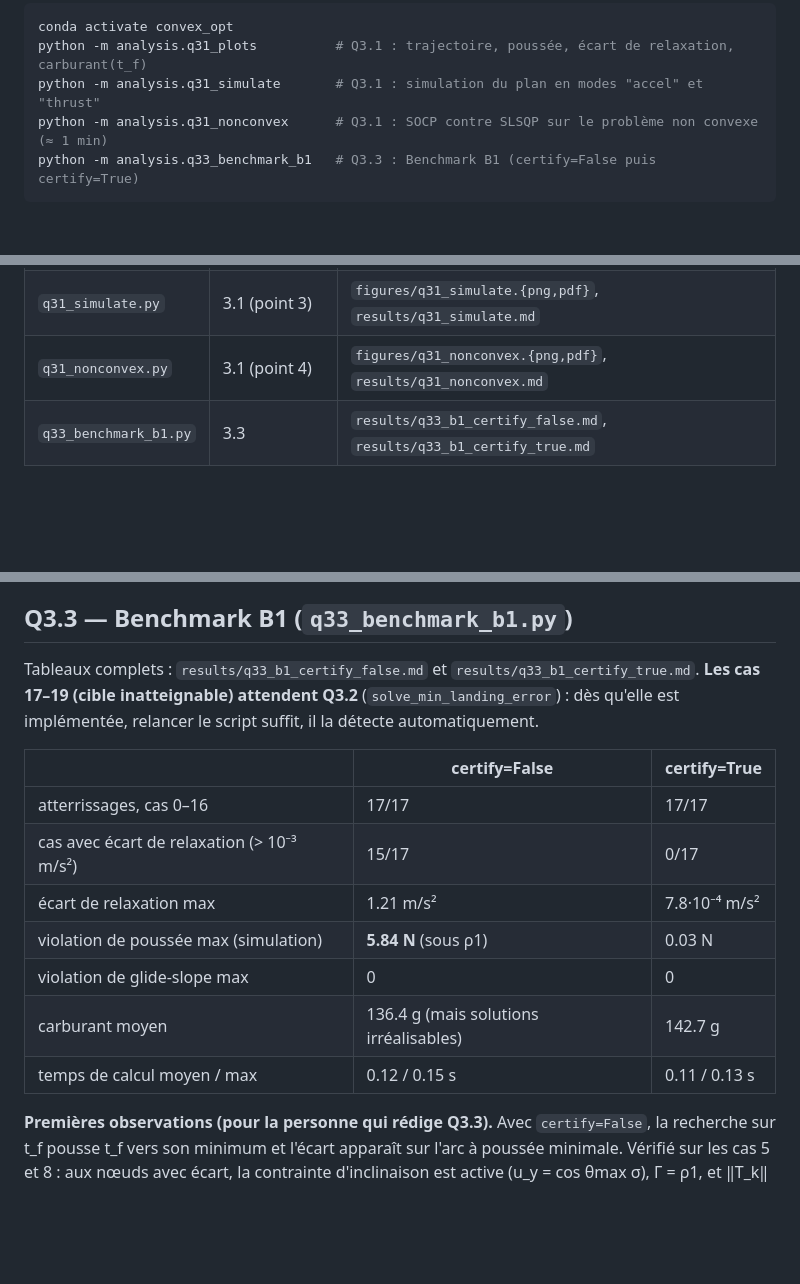
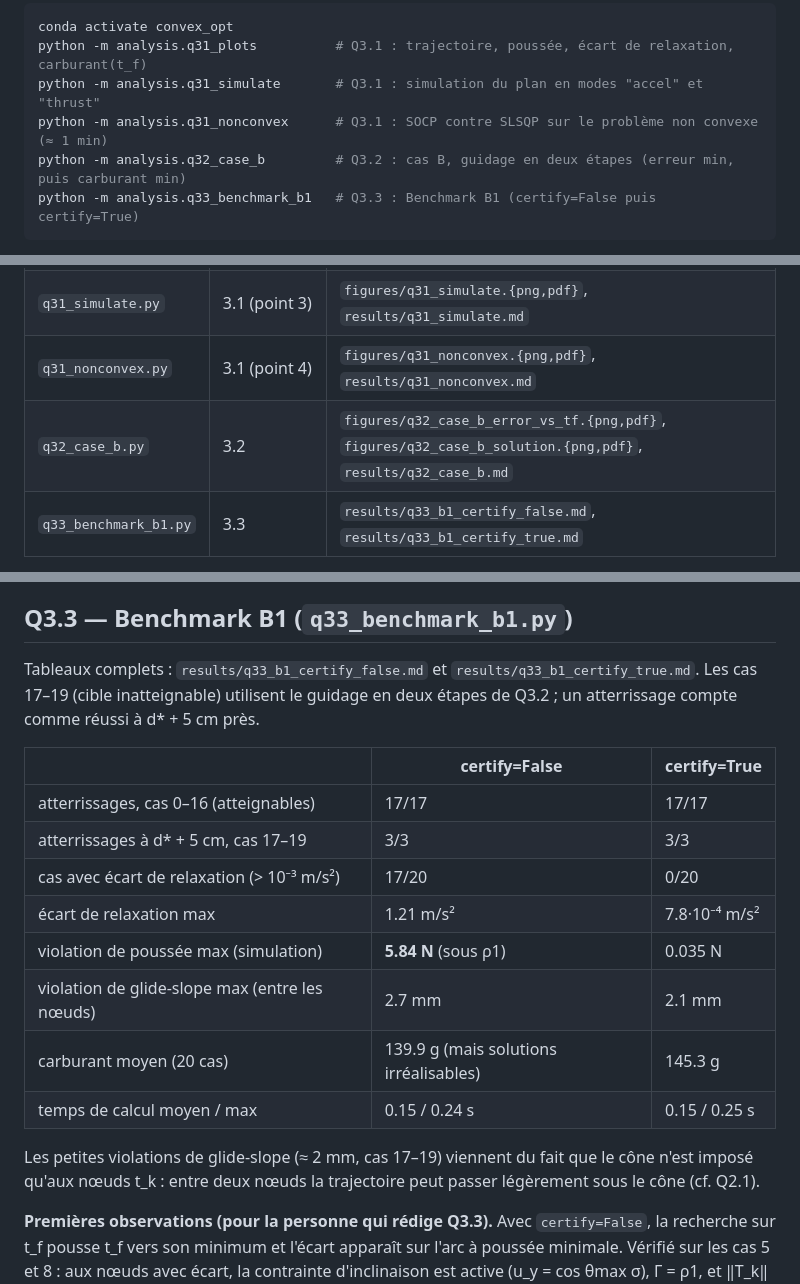
Before and after one commit to DolbyBolby/Convex_Optimization_Project, a Markdown page: analysis/README.md, 3 parts joined by grey strips. Rendered like a GitHub page; blank space fills up the shorter version.

Commit message:
Q3.2: two-stage minimum-landing-error guidance, Case B analysis, B1 cases 17-19
Co-Authored-By: Claude Opus 5.5 <noreply@anthropic.com>

````diff
--- a/analysis/README.md
+++ b/analysis/README.md
@@ -8,6 +8,7 @@ conda activate convex_opt
 python -m analysis.q31_plots          # Q3.1 : trajectoire, poussée, écart de relaxation, carburant(t_f)
 python -m analysis.q31_simulate       # Q3.1 : simulation du plan en modes "accel" et "thrust"
 python -m analysis.q31_nonconvex      # Q3.1 : SOCP contre SLSQP sur le problème non convexe (≈ 1 min)
+python -m analysis.q32_case_b         # Q3.2 : cas B, guidage en deux étapes (erreur min, puis carburant min)
 python -m analysis.q33_benchmark_b1   # Q3.3 : Benchmark B1 (certify=False puis certify=True)
 ```
 
@@ -19,6 +20,7 @@ paquet `lander` fourni. Aucune modification du code fourni (`lander/pointmass.py
 | `q31_plots.py` | 3.1 (points 1 et 2) | `figures/q31_case_a_solution.{png,pdf}`, `figures/q31_fuel_vs_tf.{png,pdf}` |
 | `q31_simulate.py` | 3.1 (point 3) | `figures/q31_simulate.{png,pdf}`, `results/q31_simulate.md` |
 | `q31_nonconvex.py` | 3.1 (point 4) | `figures/q31_nonconvex.{png,pdf}`, `results/q31_nonconvex.md` |
+| `q32_case_b.py` | 3.2 | `figures/q32_case_b_error_vs_tf.{png,pdf}`, `figures/q32_case_b_solution.{png,pdf}`, `results/q32_case_b.md` |
 | `q33_benchmark_b1.py` | 3.3 | `results/q33_b1_certify_false.md`, `results/q33_b1_certify_true.md` |
 
 Cas A (énoncé) : r0 = (−6, 10) m, v0 = (−2, −1) m/s, réservoir plein (m0 = 5.3 kg), N = 40, γ = 45°, θmax = 30°,
@@ -116,18 +158,22 @@ Tableau complet, run par run : `results/q31_nonconvex.md`.
 ## Q3.3 — Benchmark B1 (`q33_benchmark_b1.py`)
 
 Tableaux complets : `results/q33_b1_certify_false.md` et `results/q33_b1_certify_true.md`.
-**Les cas 17–19 (cible inatteignable) attendent Q3.2** (`solve_min_landing_error`) : dès qu'elle est
-implémentée, relancer le script suffit, il la détecte automatiquement.
+Les cas 17–19 (cible inatteignable) utilisent le guidage en deux étapes de Q3.2 ; un atterrissage compte
+comme réussi à d* + 5 cm près.
 
 | | certify=False | certify=True |
 |---|---|---|
-| atterrissages, cas 0–16 | 17/17 | 17/17 |
-| cas avec écart de relaxation (> 10⁻³ m/s²) | 15/17 | 0/17 |
+| atterrissages, cas 0–16 (atteignables) | 17/17 | 17/17 |
+| atterrissages à d* + 5 cm, cas 17–19 | 3/3 | 3/3 |
+| cas avec écart de relaxation (> 10⁻³ m/s²) | 17/20 | 0/20 |
 | écart de relaxation max | 1.21 m/s² | 7.8·10⁻⁴ m/s² |
-| violation de poussée max (simulation) | **5.84 N** (sous ρ1) | 0.03 N |
-| violation de glide-slope max | 0 | 0 |
-| carburant moyen | 136.4 g (mais solutions irréalisables) | 142.7 g |
-| temps de calcul moyen / max | 0.12 / 0.15 s | 0.11 / 0.13 s |
+| violation de poussée max (simulation) | **5.84 N** (sous ρ1) | 0.035 N |
+| violation de glide-slope max (entre les nœuds) | 2.7 mm | 2.1 mm |
+| carburant moyen (20 cas) | 139.9 g (mais solutions irréalisables) | 145.3 g |
+| temps de calcul moyen / max | 0.15 / 0.24 s | 0.15 / 0.25 s |
+
+Les petites violations de glide-slope (≈ 2 mm, cas 17–19) viennent du fait que le cône n'est imposé qu'aux
+nœuds t_k : entre deux nœuds la trajectoire peut passer légèrement sous le cône (cf. Q2.1).
 
 **Premières observations (pour la personne qui rédige Q3.3).** Avec `certify=False`, la recherche sur t_f
 pousse t_f vers son minimum et l'écart apparaît sur l'arc à poussée minimale. Vérifié sur les cas 5 et 8 :
````
Also changed, not shown: other parts of analysis/README.md (+40 -0 lines), analysis/results/q32_case_b.md (added, +24 -0 lines), analysis/results/q33_b1_certify_false.md (+15 -15 lines), analysis/results/q33_b1_certify_true.md (+16 -16 lines), analysis/figures/q32_case_b_error_vs_tf.png (added), analysis/figures/q32_case_b_solution.png (added), 5 other files.
